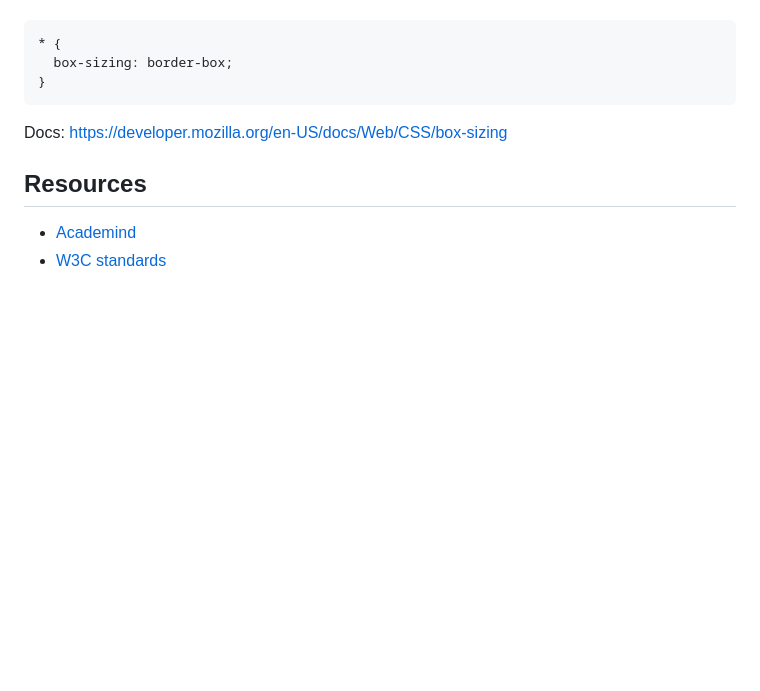
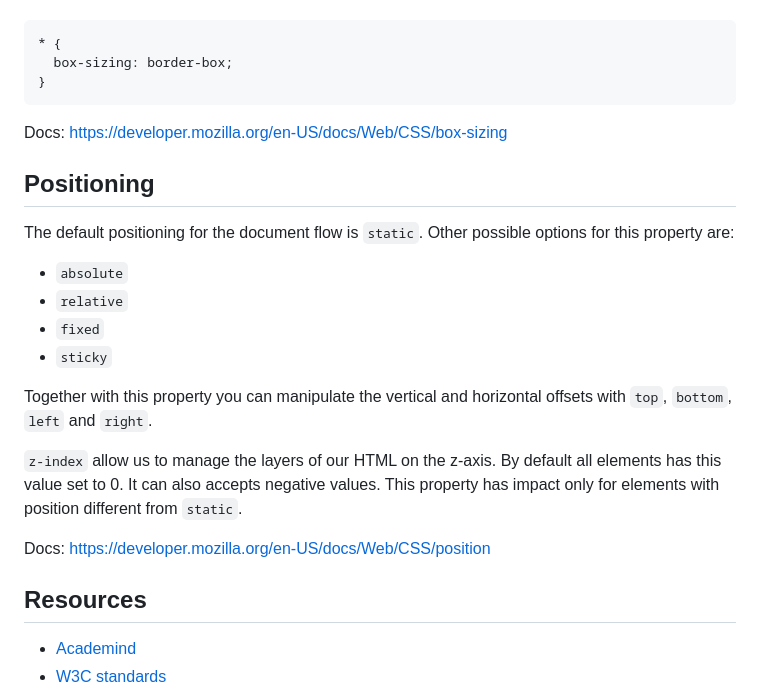
Before and after one commit to chrisvoo/css_notes, a Markdown page: README.md, the part around the change. Drawn GitHub-style; blank space fills up the shorter version.

Commit message:
positioning, z-index

```diff
--- a/README.md
+++ b/README.md
@@ -37,6 +37,21 @@ If you set `box-sizing: border-box;` on an element, padding and border are inclu
 
 Docs: https://developer.mozilla.org/en-US/docs/Web/CSS/box-sizing
 
+## Positioning
+
+The default positioning for the document flow is `static`. Other possible options for this property are:
+* `absolute`
+* `relative`
+* `fixed`
+* `sticky`
+
+Together with this property you can manipulate the vertical and horizontal offsets with `top`, `bottom`, `left` and `right`.
+
+`z-index` allow us to manage the layers of our HTML on the z-axis. By default all elements has this value set to 0. It can also accepts negative values. This property has impact only for elements with position different from `static`.
+
+Docs: https://developer.mozilla.org/en-US/docs/Web/CSS/position
+
+
 ## Resources
 
 * [Academind](https://discord.com/invite/gxvEWGU)
```
Also changed, not shown: css_basics/img/plans-background.jpg (added), 8 other files.
